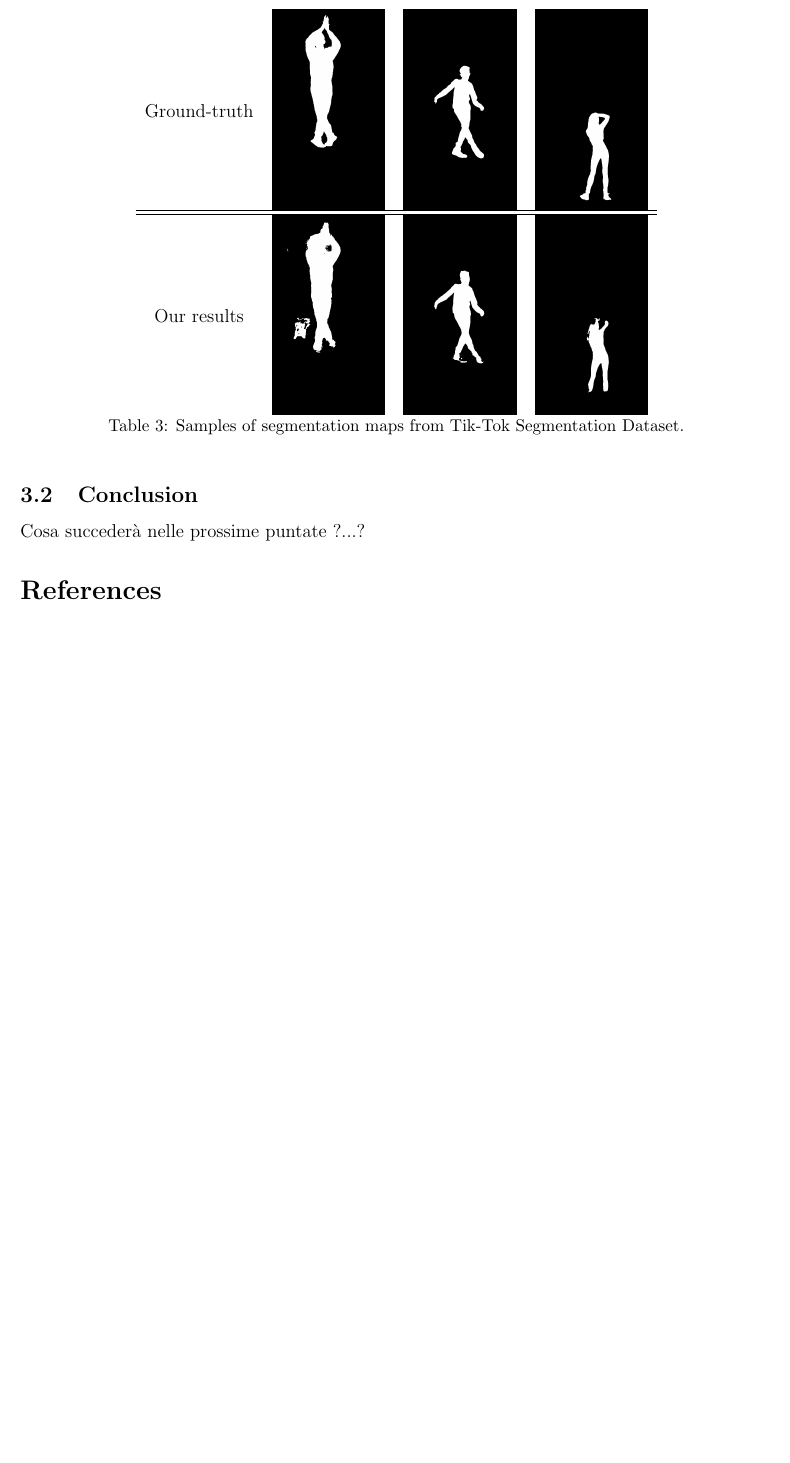
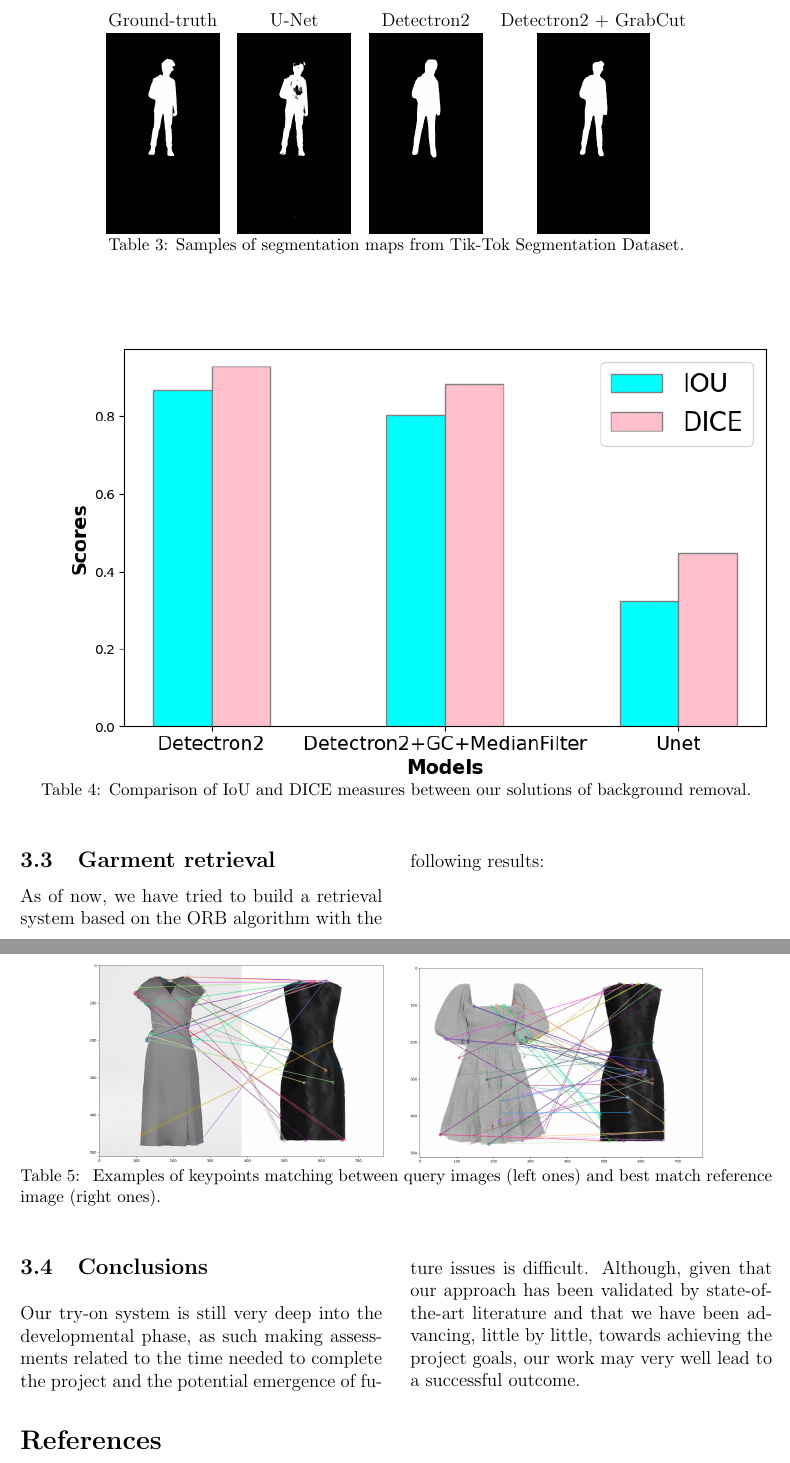
Before and after one commit to felicia-puzone/vton-cv-project, a LaTeX paper (milestone_latex/main.tex, which reads milestone_latex/sections/3_results.tex): part of page 5 of 6 before the commit and two parts of pages 6 and 7 of 7 after it, the two joined at a grey line, cut at the place of the change, the shorter picture padded with empty space. Compiled offline with pdfLaTeX.

Commit message:
final milestone draft

```diff
--- a/milestone_latex/sections/3_results.tex
+++ b/milestone_latex/sections/3_results.tex
@@ -40,24 +46,60 @@ Our aim is to use pictures in non-optimal lighting and perspective conditions, s
 \end{table}
 
 
-% background removal images
+
+
 \begin{table}[hbt!]
 \centering
-\begin{tabular}{cccc}
-Ground-truth & \includegraphics[width=.15\linewidth,valign=m]{u-net-sample-1} & \includegraphics[width=.15\linewidth,valign=m]{u-net-sample-2} & \includegraphics[width=.15\linewidth,valign=m]{u-net-sample-3} \\ [0.5ex]
- \hline\hline
-Our results & \includegraphics[width=.15\linewidth,valign=m]{u-net-sample-1-1} & \includegraphics[width=.15\linewidth,valign=m]{u-net-sample-2-1}   & \includegraphics[width=.15\linewidth,valign=m]{u-net-sample-3-1} \\
+\begin{tabular}{ccccc}
+Ground-truth & U-Net & Detectron2 & Detectron2 + GrabCut \\
+\includegraphics[width=.15\linewidth,valign=m]{ground-truth-result} &
+\includegraphics[width=.15\linewidth,valign=m]{unet-result} &
+\includegraphics[width=.15\linewidth,valign=m]{detectron-result} &
+\includegraphics[width=.15\linewidth,valign=m]{detectron-grab-cut-result} \\
 \end{tabular}
-\caption{\label{tiktok_dataset}Samples of segmentation maps from Tik-Tok Segmentation Dataset.}
+
+\caption{\label{comp_results}Samples of segmentation maps from Tik-Tok Segmentation Dataset.}
 \end{table}
+
+
+\begin{table}[hbt!]
+\centering
+\includegraphics[width=1.1\linewidth,valign=m]{hist_results}
+
+\caption{\label{comp_metrics}Comparison of IoU and DICE measures between our solutions of background removal.}
+\end{table}
+
+
 
 \FloatBarrier
 
 
 \begin{multicols}{2}
 
-\subsection{Conclusion}
-Cosa succederà nelle prossime puntate ?...?
+
+\subsection{Garment retrieval}
+As of now, we have tried to build a retrieval system based on the ORB algorithm with the following results:
+
+\end{multicols}
+
+\FloatBarrier
+\begin{table}[hbt!]
+\centering
+
+\begin{tabular}{cc}
+\includegraphics[width=.40\linewidth,valign=m]{orb_sample} & \includegraphics[width=.40\linewidth,valign=m]{orb_sample_1} \\
+\end{tabular}
+
+\caption{\label{orb_samples} Examples of keypoints matching between query images (left ones) and best match reference image (right ones).}
+
+\end{table}
+\FloatBarrier
 
 
+\begin{multicols}{2}
+
+\subsection{Conclusions}
+Our try-on system is still very deep into the developmental phase, as such making assessments related to the time needed to complete the project and the potential emergence of future issues is difficult.
+Although, given that our approach has been validated by state-of-the-art literature and that we have been advancing, little by little, towards achieving the project goals, our work may very well lead to a successful outcome.
+
 \end{multicols}
```
Also changed, not shown: milestone_latex/abstract.tex (+1 -1 lines), milestone_latex/main.tex (+1 -0 lines), milestone_latex/sections/1_intro.tex (+18 -11 lines), milestone_latex/sections/2_technical_approach.tex (+17 -5 lines), milestone_latex/images/detectron-grab-cut-result.png (added), milestone_latex/images/detectron-result.png (added), milestone_latex/images/ground-truth-result.png (added), milestone_latex/images/hist_results.png (added), milestone_latex/images/orb_sample.png (added), milestone_latex/images/orb_sample_1.png (added), milestone_latex/images/unet-result.png (added), milestone_latex/main.bbl, milestone_latex/main.pdf, milestone_latex/sections/3_results.tex (12 more changed lines), 6 other files.
